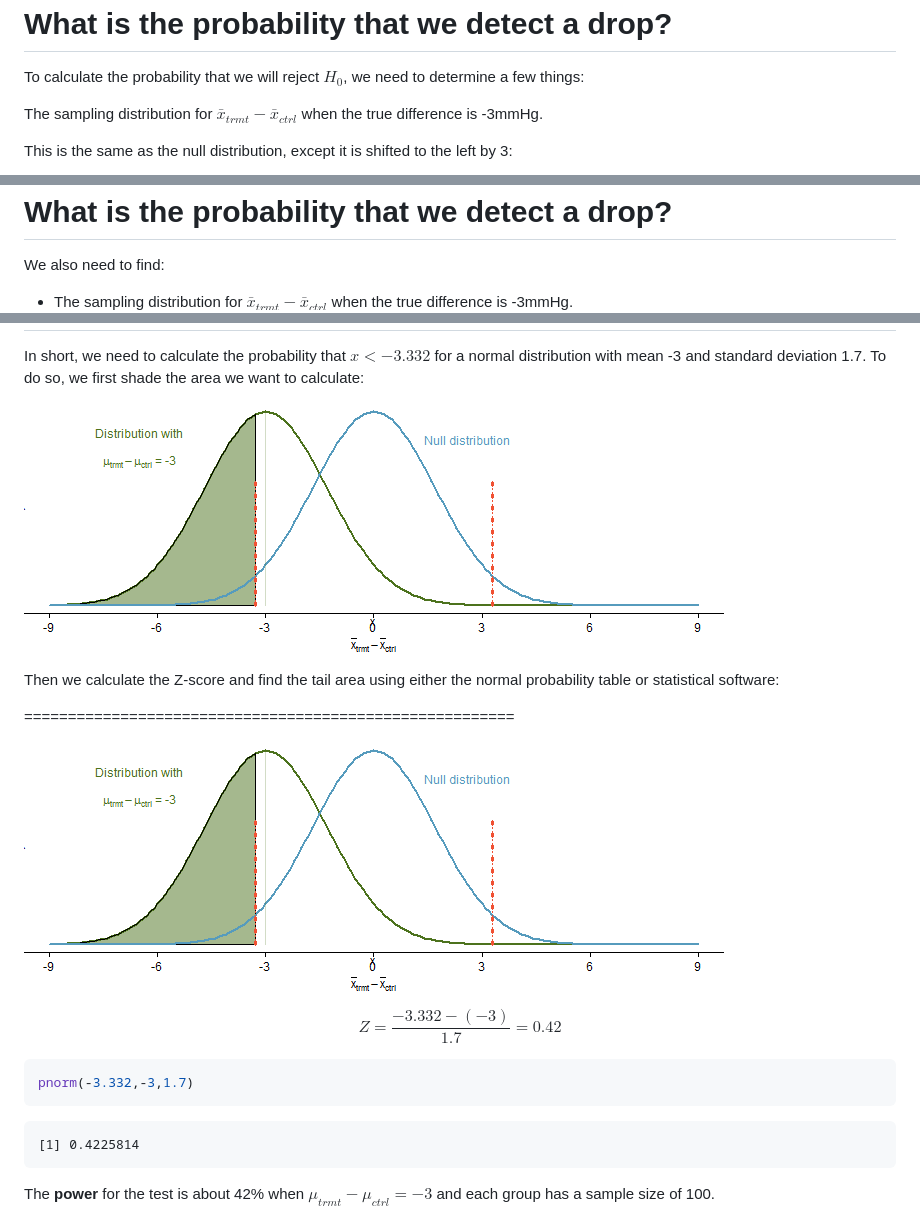
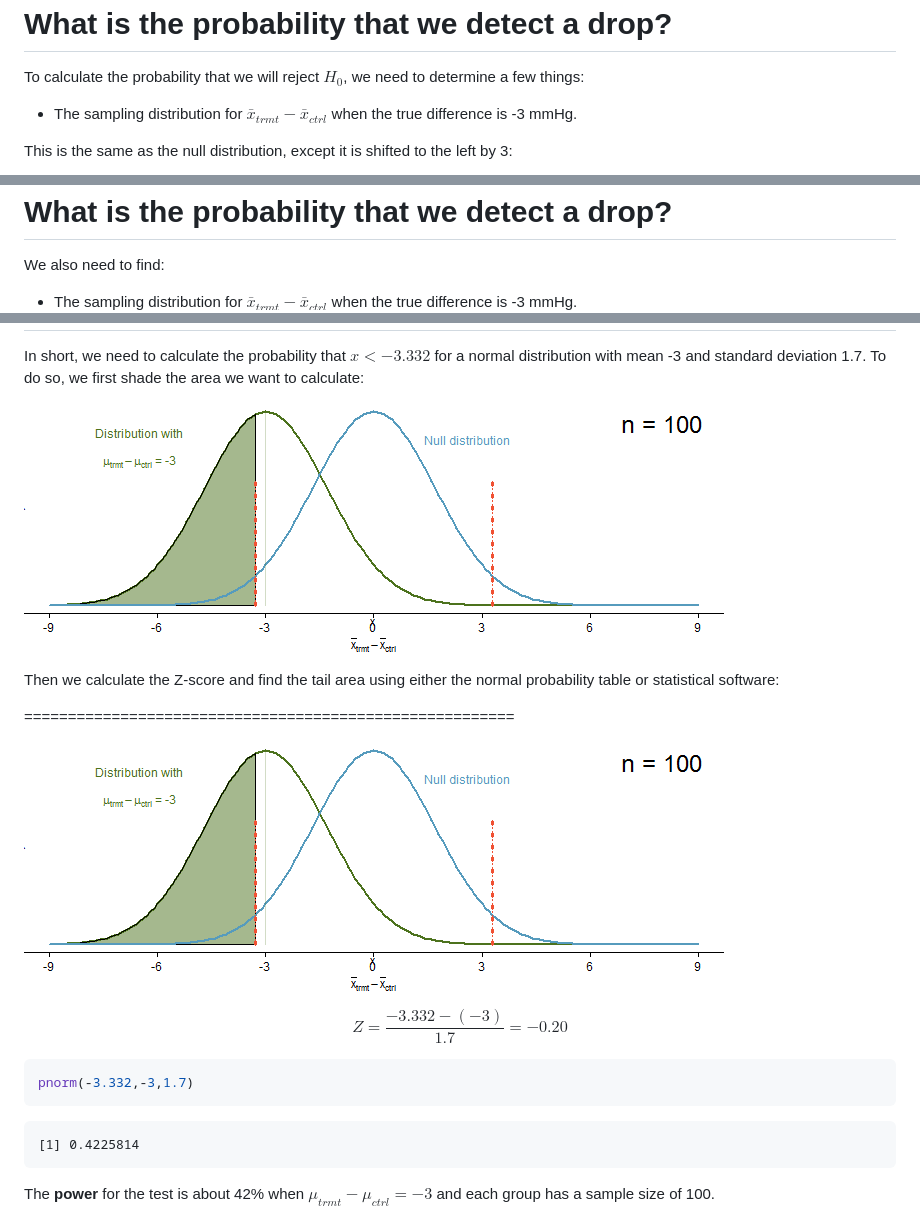
Before and after one commit to mbh038/CC-Statistics, a Markdown page: Power.md, 3 parts joined by grey strips. GitHub-like rendering; pictures changed too: power_null_D_0_1-7_with_alt_at_3_and_shaded.png.

Commit message:
power

````diff
--- a/Power.md
+++ b/Power.md
@@ -118,7 +118,7 @@ What is the probability that we detect a drop?
 
 To calculate the probability that we will reject $H_0$, we need to determine a few things:
 
-The sampling distribution for $\bar{x}_{trmt} - \bar{x}_{ctrl}$ when the true difference is -3mmHg.
+* The sampling distribution for $\bar{x}_{trmt} - \bar{x}_{ctrl}$ when the true difference is -3 mmHg.
 
 This is the same as the null distribution, except it is shifted to the left by 3:
 
@@ -129,7 +129,7 @@ What is the probability that we detect a drop?
 
 We also need to find:
 
-* The sampling distribution for $\bar{x}_{trmt} - \bar{x}_{ctrl}$ when the true difference is -3mmHg.
+* The sampling distribution for $\bar{x}_{trmt} - \bar{x}_{ctrl}$ when the true difference is -3 mmHg.
 ![null with alternate](power_null_C_0_1_7_with_alt_at_3.png)
 * The rejection regions, which are outside of the dotted lines above.
 * The fraction of the distribution that falls in the rejection region.
@@ -147,7 +147,8 @@ Then we calculate the Z-score and find the tail area using either the normal pro
 
 ![null with alternate shaded](power_null_D_0_1-7_with_alt_at_3_and_shaded.png)
 
-$$Z = \frac{-3.332 - (-3)}{1.7}  = 0.42$$
+$$Z = \frac{-3.332 - (-3)}{1.7}  = -0.20$$
+
 
 
 ```r
@@ -157,6 +158,7 @@ pnorm(-3.332,-3,1.7)
 ```
 [1] 0.4225814
 ```
+
 The __power__ for the test is about 42% when $\mu_{trmt} - \mu_{ctrl} = -3$ and each group has a sample size of 100.
 
 Determining a proper sample size
````
Also changed, not shown: other parts of Power.md (+91 -2 lines), power_80.png (added), power_curve_neg_3.png (added), power_null_D_0_1-7_with_alt_at_3_and_shaded_n500.png, 7 other files.
